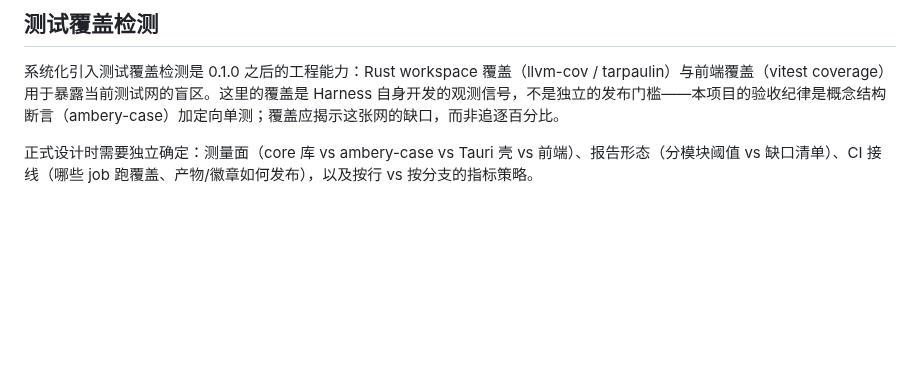
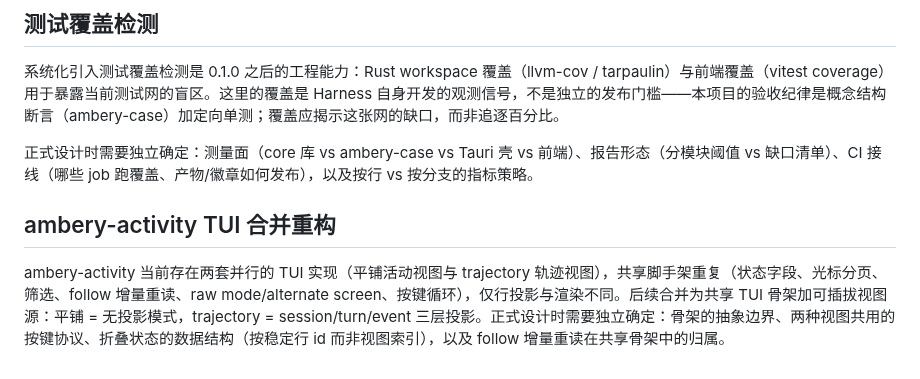
Before and after one commit to ambery-ai/ambery, a Markdown page: docs/post-0.1.0.zh.md, the part around the change. GitHub-like rendering; blank space fills up the shorter version.

```diff
--- a/docs/post-0.1.0.zh.md
+++ b/docs/post-0.1.0.zh.md
@@ -55,3 +55,7 @@ Compression 阈值、Timer 间隔等默认值按真实使用数据校准。
 系统化引入测试覆盖检测是 0.1.0 之后的工程能力：Rust workspace 覆盖（llvm-cov / tarpaulin）与前端覆盖（vitest coverage）用于暴露当前测试网的盲区。这里的覆盖是 Harness 自身开发的观测信号，不是独立的发布门槛——本项目的验收纪律是概念结构断言（ambery-case）加定向单测；覆盖应揭示这张网的缺口，而非追逐百分比。
 
 正式设计时需要独立确定：测量面（core 库 vs ambery-case vs Tauri 壳 vs 前端）、报告形态（分模块阈值 vs 缺口清单）、CI 接线（哪些 job 跑覆盖、产物/徽章如何发布），以及按行 vs 按分支的指标策略。
+
+## ambery-activity TUI 合并重构
+
+ambery-activity 当前存在两套并行的 TUI 实现（平铺活动视图与 trajectory 轨迹视图），共享脚手架重复（状态字段、光标分页、筛选、follow 增量重读、raw mode/alternate screen、按键循环），仅行投影与渲染不同。后续合并为共享 TUI 骨架加可插拔视图源：平铺 = 无投影模式，trajectory = session/turn/event 三层投影。正式设计时需要独立确定：骨架的抽象边界、两种视图共用的按键协议、折叠状态的数据结构（按稳定行 id 而非视图索引），以及 follow 增量重读在共享骨架中的归属。
```
Also changed, not shown: docs/post-0.1.0.md (+4 -0 lines).
